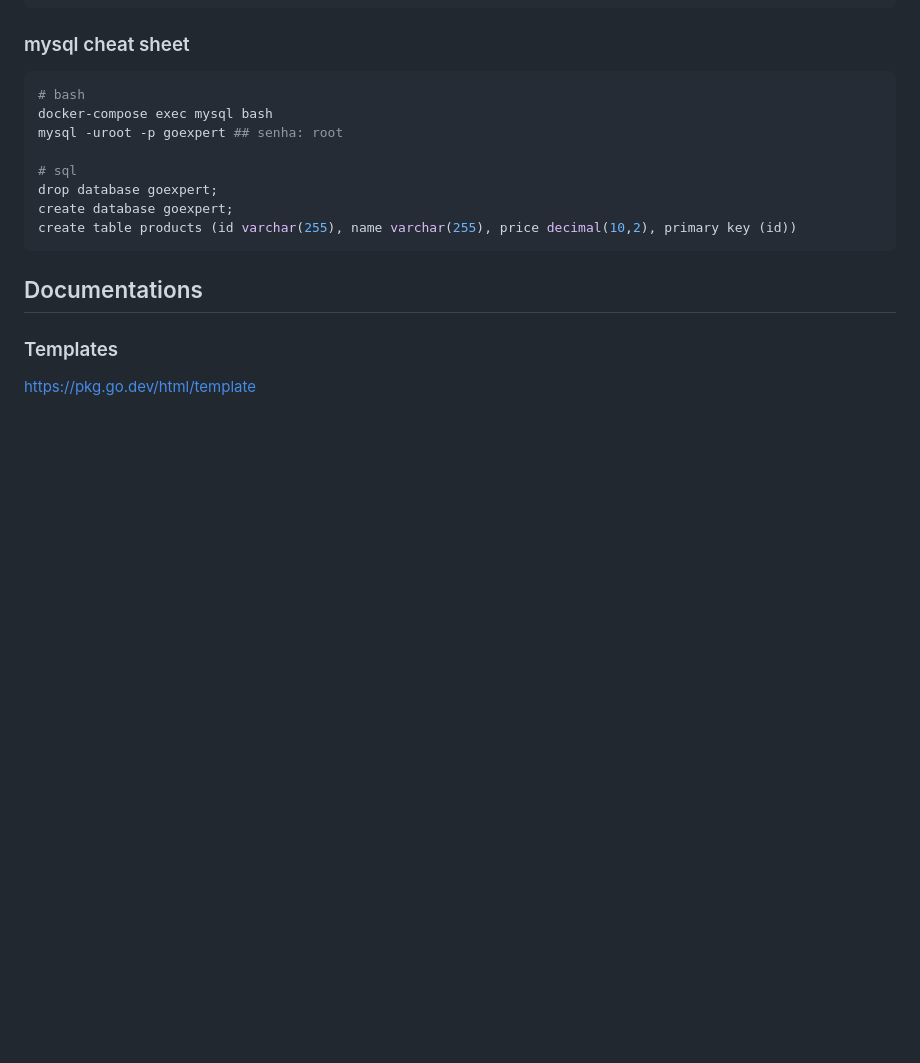
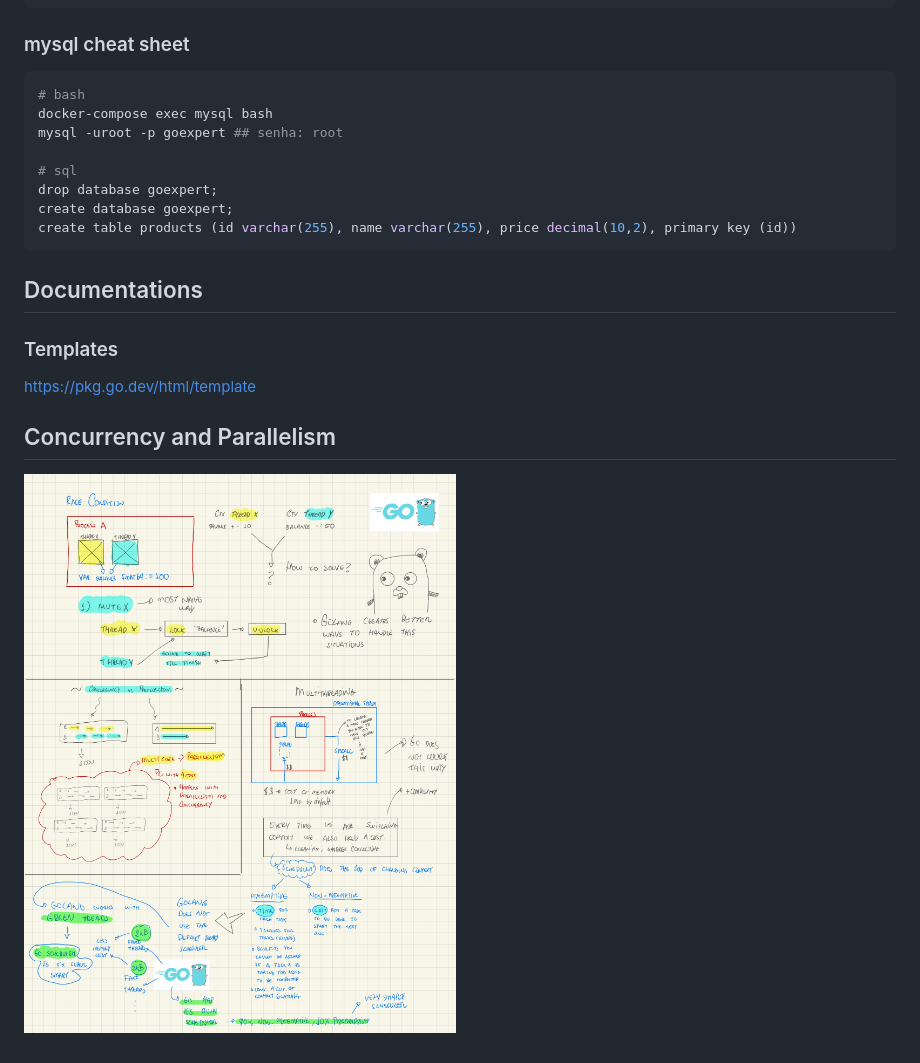
Before and after one commit to tupizz/go-foundation, a Markdown page: readme.md, the part around the change. Drawn GitHub-style; pictures changed too: go-threads-concurrency.jpg (added); blank space fills up the shorter version.

```diff
--- a/readme.md
+++ b/readme.md
@@ -58,3 +58,6 @@ create table products (id varchar(255), name varchar(255), price decimal(10,2),
 
 ### Templates
 https://pkg.go.dev/html/template
+
+## Concurrency and Parallelism
+![Go threads concurrency](./go-threads-concurrency.jpg)
```
Also changed, not shown: 1 other file.
